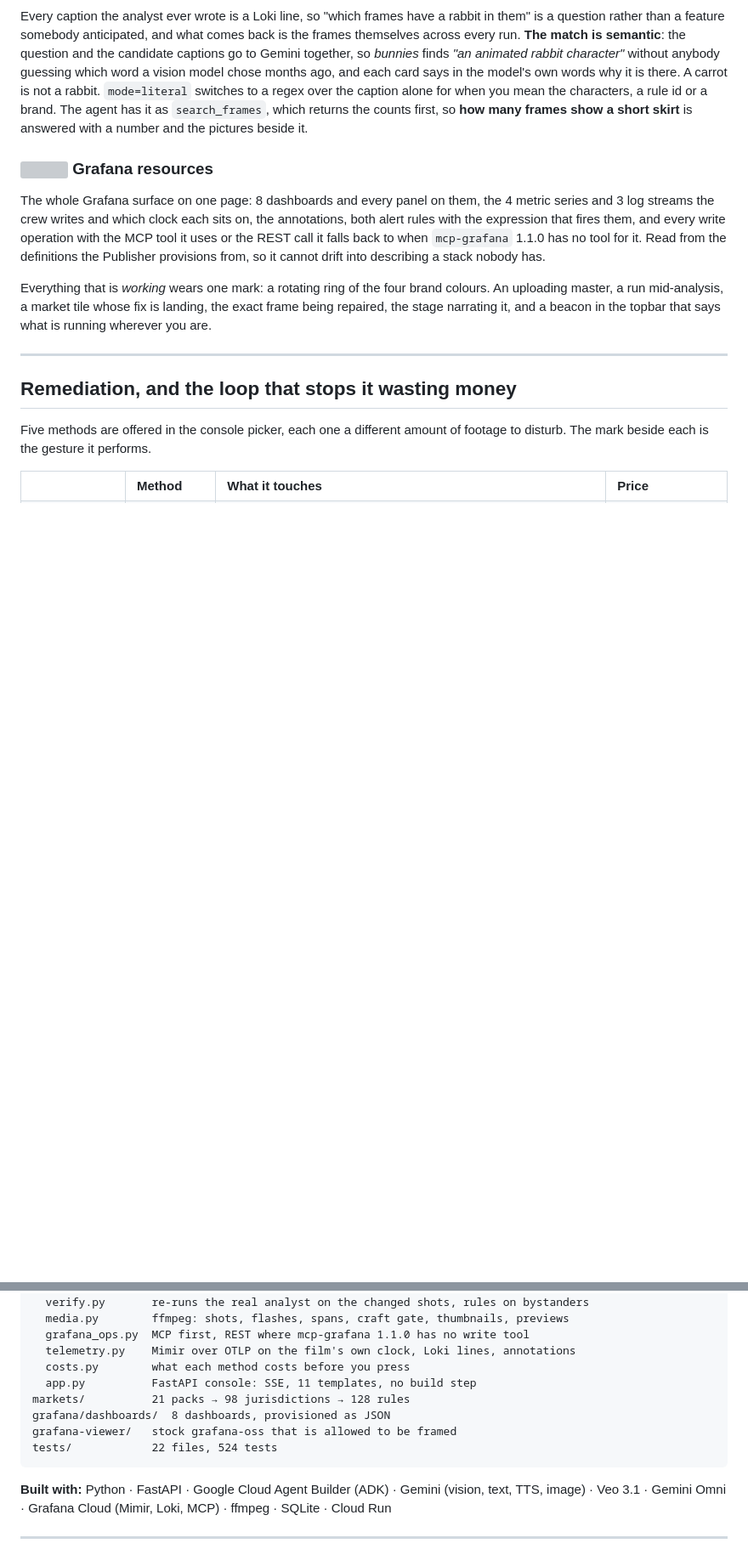
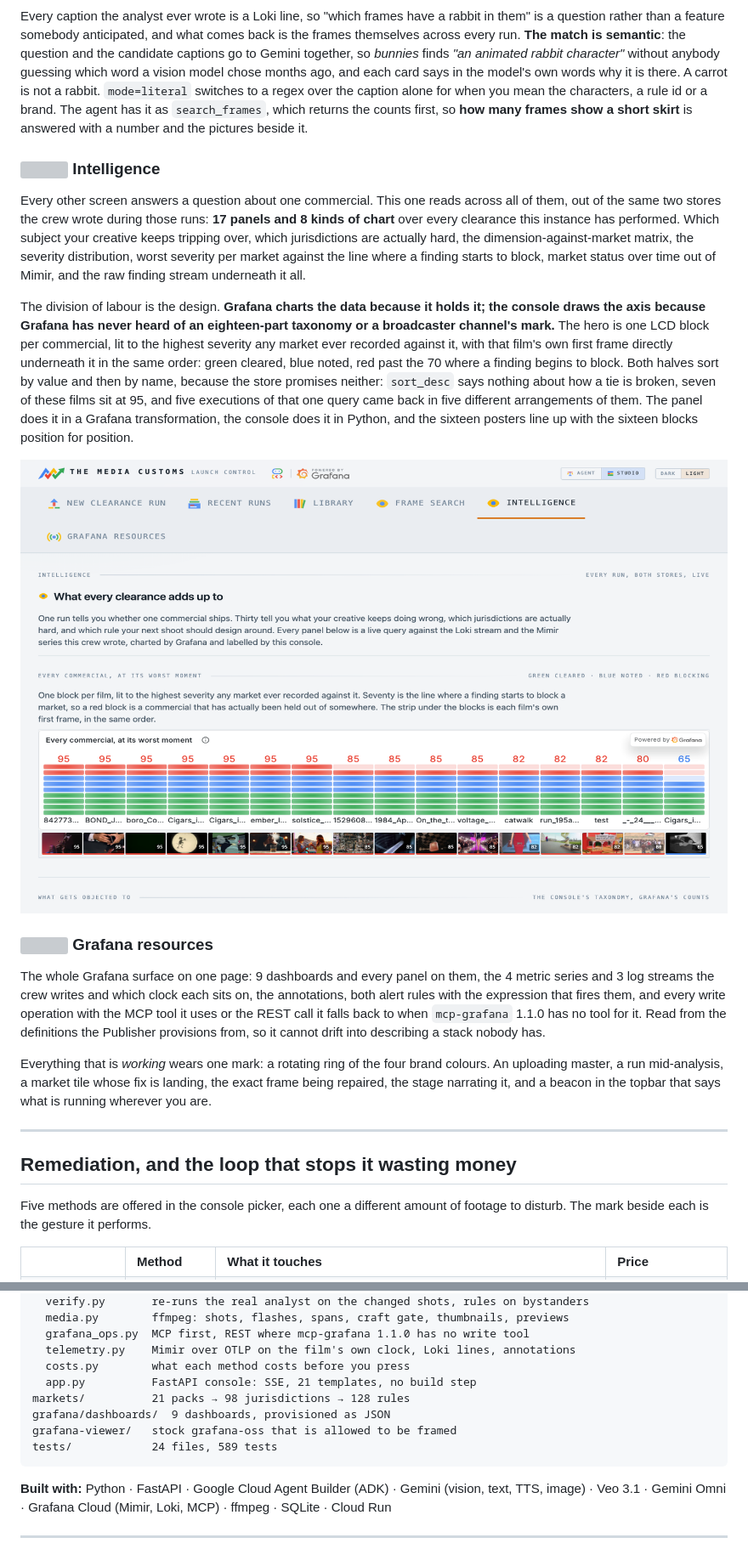
Before and after one commit to tdries/devpost-hackathon-agentic-cinema, a Markdown page: README.md, 2 parts joined by grey strips. Shown at 85% size. Rendered like a GitHub page; pictures changed too: docs/media/09-intelligence.png (added); blank space fills up the shorter version; grey boxes are pictures that could not be loaded.

````diff
--- a/README.md
+++ b/README.md
@@ -417,9 +417,17 @@ Every rule, filed under the observation that can trigger it.
 
 Every caption the analyst ever wrote is a Loki line, so "which frames have a rabbit in them" is a question rather than a feature somebody anticipated, and what comes back is the frames themselves across every run. **The match is semantic**: the question and the candidate captions go to Gemini together, so *bunnies* finds *"an animated rabbit character"* without anybody guessing which word a vision model chose months ago, and each card says in the model's own words why it is there. A carrot is not a rabbit. `mode=literal` switches to a regex over the caption alone for when you mean the characters, a rule id or a brand. The agent has it as `search_frames`, which returns the counts first, so **how many frames show a short skirt** is answered with a number and the pictures beside it.
 
+### <img src="docs/media/icons/i-analyst.svg" width="22"> Intelligence
+
+Every other screen answers a question about one commercial. This one reads across all of them, out of the same two stores the crew wrote during those runs: **17 panels and 8 kinds of chart** over every clearance this instance has performed. Which subject your creative keeps tripping over, which jurisdictions are actually hard, the dimension-against-market matrix, the severity distribution, worst severity per market against the line where a finding starts to block, market status over time out of Mimir, and the raw finding stream underneath it all.
+
+The division of labour is the design. **Grafana charts the data because it holds it; the console draws the axis because Grafana has never heard of an eighteen-part taxonomy or a broadcaster channel's mark.** The hero is one LCD block per commercial, lit to the highest severity any market ever recorded against it, with that film's own first frame directly underneath it in the same order: green cleared, blue noted, red past the 70 where a finding begins to block. Both halves sort by value and then by name, because the store promises neither: `sort_desc` says nothing about how a tie is broken, seven of these films sit at 95, and five executions of that one query came back in five different arrangements of them. The panel does it in a Grafana transformation, the console does it in Python, and the sixteen posters line up with the sixteen blocks position for position.
+
+<img src="docs/media/09-intelligence.png" width="100%">
+
 ### <img src="docs/media/icons/i-publisher.svg" width="22"> Grafana resources
 
-The whole Grafana surface on one page: 8 dashboards and every panel on them, the 4 metric series and 3 log streams the crew writes and which clock each sits on, the annotations, both alert rules with the expression that fires them, and every write operation with the MCP tool it uses or the REST call it falls back to when `mcp-grafana` 1.1.0 has no tool for it. Read from the definitions the Publisher provisions from, so it cannot drift into describing a stack nobody has.
+The whole Grafana surface on one page: 9 dashboards and every panel on them, the 4 metric series and 3 log streams the crew writes and which clock each sits on, the annotations, both alert rules with the expression that fires them, and every write operation with the MCP tool it uses or the REST call it falls back to when `mcp-grafana` 1.1.0 has no tool for it. Read from the definitions the Publisher provisions from, so it cannot drift into describing a stack nobody has.
 
 Everything that is *working* wears one mark: a rotating ring of the four brand colours. An uploading master, a run mid-analysis, a market tile whose fix is landing, the exact frame being repaired, the stage narrating it, and a beacon in the topbar that says what is running wherever you are.
 
@@ -618,11 +626,11 @@ src/customs/
   grafana_ops.py  MCP first, REST where mcp-grafana 1.1.0 has no write tool
   telemetry.py    Mimir over OTLP on the film's own clock, Loki lines, annotations
   costs.py        what each method costs before you press
-  app.py          FastAPI console: SSE, 11 templates, no build step
+  app.py          FastAPI console: SSE, 21 templates, no build step
 markets/          21 packs → 98 jurisdictions → 128 rules
-grafana/dashboards/  8 dashboards, provisioned as JSON
+grafana/dashboards/  9 dashboards, provisioned as JSON
 grafana-viewer/   stock grafana-oss that is allowed to be framed
-tests/            22 files, 524 tests
+tests/            24 files, 589 tests
 ```
 
 **Built with:** Python · FastAPI · Google Cloud Agent Builder (ADK) · Gemini (vision, text, TTS, image) · Veo 3.1 · Gemini Omni · Grafana Cloud (Mimir, Loki, MCP) · ffmpeg · SQLite · Cloud Run
````
Also changed, not shown: other parts of README.md (+2 -2 lines), 2 other files.
